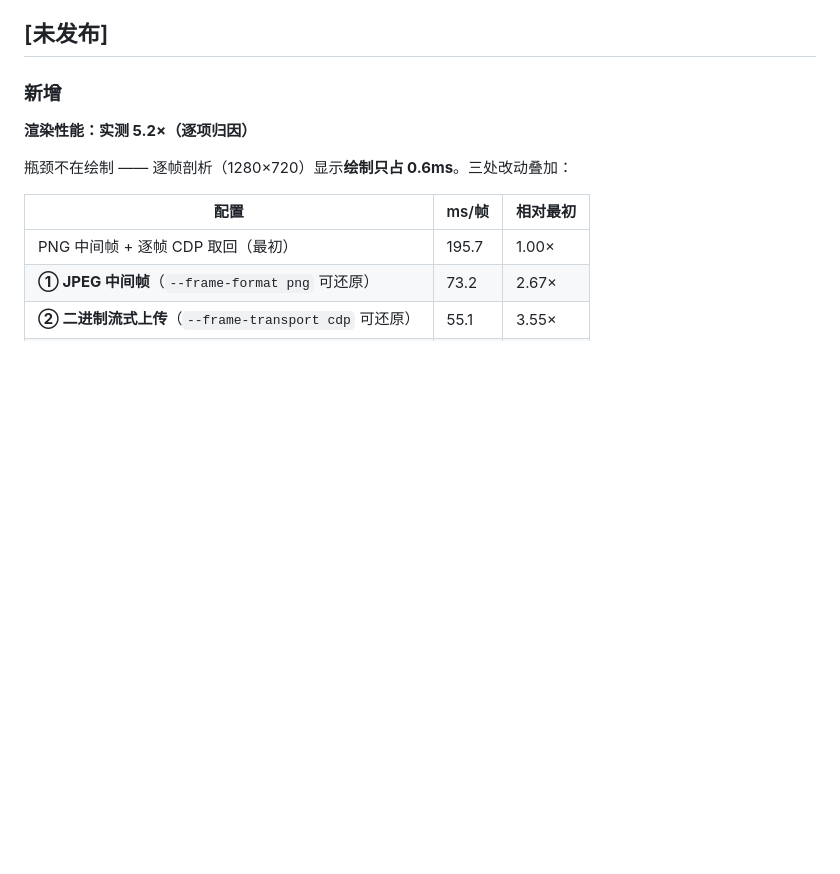
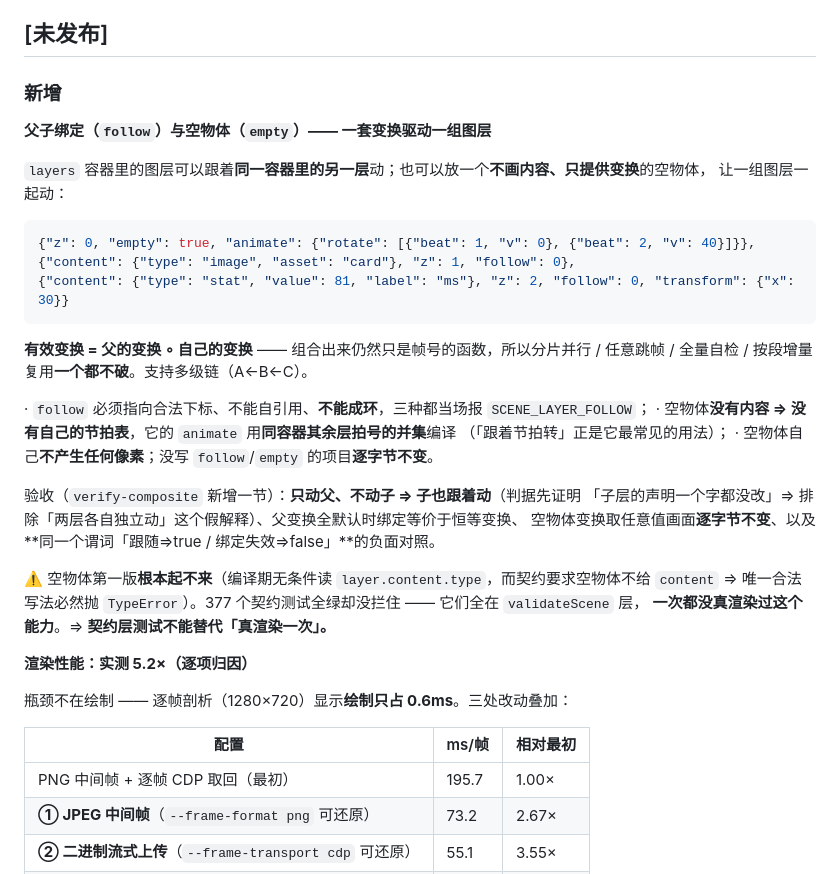
Before and after one commit to hongweifei/filmwright, a Markdown page: CHANGELOG.md, the part around the change. Rendered like a GitHub page; blank space fills up the shorter version.

````diff
--- a/CHANGELOG.md
+++ b/CHANGELOG.md
@@ -6,6 +6,33 @@
 ## [未发布]
 
 ### 新增
+
+**父子绑定（`follow`）与空物体（`empty`）—— 一套变换驱动一组图层**
+
+`layers` 容器里的图层可以跟着**同一容器里的另一层**动；也可以放一个**不画内容、只提供变换**的空物体，
+让一组图层一起动：
+
+```json
+{"z": 0, "empty": true, "animate": {"rotate": [{"beat": 1, "v": 0}, {"beat": 2, "v": 40}]}},
+{"content": {"type": "image", "asset": "card"}, "z": 1, "follow": 0},
+{"content": {"type": "stat", "value": 81, "label": "ms"}, "z": 2, "follow": 0, "transform": {"x": 30}}
+```
+
+**有效变换 = 父的变换 ∘ 自己的变换** —— 组合出来仍然只是帧号的函数，所以分片并行 / 任意跳帧 /
+全量自检 / 按段增量复用**一个都不破**。支持多级链（A←B←C）。
+
+· `follow` 必须指向合法下标、不能自引用、**不能成环**，三种都当场报 `SCENE_LAYER_FOLLOW`；
+· 空物体**没有内容 ⇒ 没有自己的节拍表**，它的 `animate` 用**同容器其余层拍号的并集**编译
+  （「跟着节拍转」正是它最常见的用法）；
+· 空物体自己**不产生任何像素**；没写 `follow`/`empty` 的项目**逐字节不变**。
+
+验收（`verify-composite` 新增一节）：**只动父、不动子 ⇒ 子也跟着动**（判据先证明
+「子层的声明一个字都没改」⇒ 排除「两层各自独立动」这个假解释）、父变换全默认时绑定等价于恒等变换、
+空物体变换取任意值画面**逐字节不变**、以及**同一个谓词「跟随⇒true / 绑定失效⇒false」**的负面对照。
+
+⚠️ 空物体第一版**根本起不来**（编译期无条件读 `layer.content.type`，而契约要求空物体不给 `content`
+⇒ 唯一合法写法必然抛 `TypeError`）。377 个契约测试全绿却没拦住 —— 它们全在 `validateScene` 层，
+**一次都没真渲染过这个能力**。⇒ **契约层测试不能替代「真渲染一次」。**
 
 **渲染性能：实测 5.2×（逐项归因）**
 
````
Also changed, not shown: docs/scene.md (+23 -0 lines).
